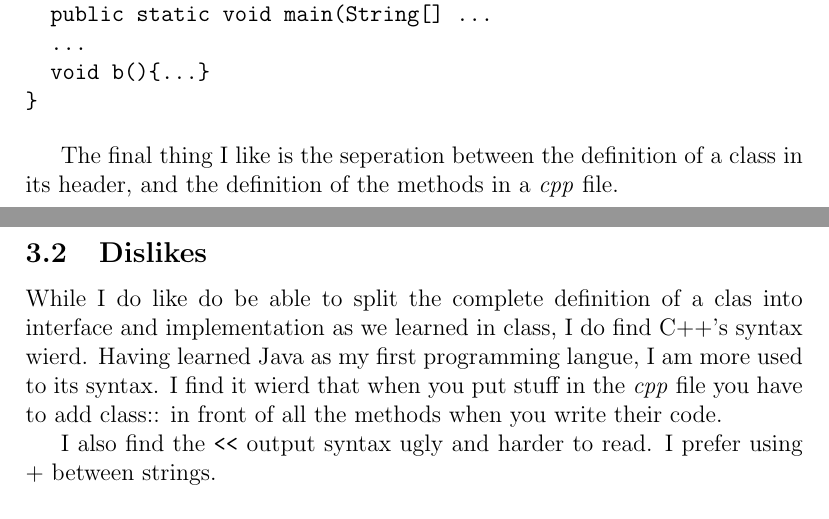
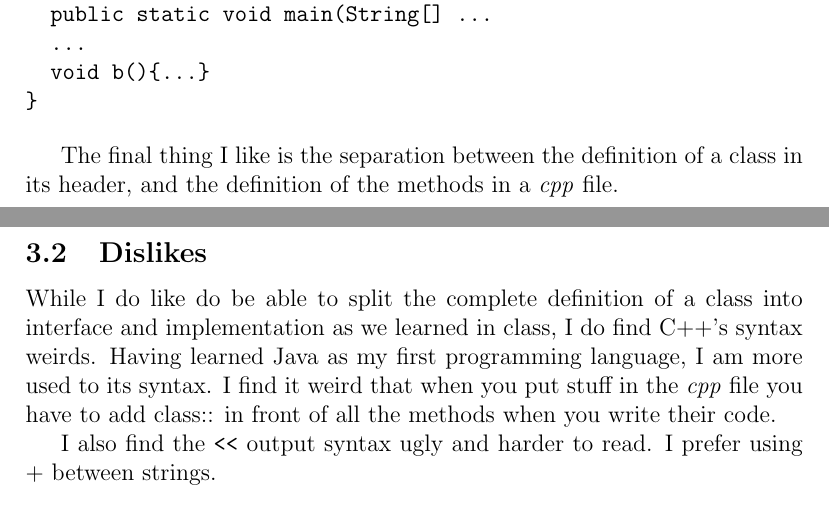
Before and after one commit to Ling/ling-analie-446, a LaTeX document (documentation/ling-report.tex): two parts of pages 2 and 3 of 3, joined at a grey line, cut so that both start at the same text. Compiled offline with pdfLaTeX.

Commit message:
Spell checking

```diff
--- a/documentation/ling-report.tex
+++ b/documentation/ling-report.tex
@@ -73,13 +73,13 @@ public class A{
 }
 \end{verbatim}
 
-The final thing I like is the seperation between the definition of a class in its header, and the definition of the methods in a \emph{cpp} file.
+The final thing I like is the separation between the definition of a class in its header, and the definition of the methods in a \emph{cpp} file.
 
 \subsection{Dislikes}
-While I do like do be able to split the complete definition of a clas into
+While I do like do be able to split the complete definition of a class into
 interface and implementation as we learned in class, I do find C++'s syntax
-wierd.  Having learned Java as my first programming langue, I am more used to
-its syntax.  I find it wierd that when you put stuff in the \emph{cpp} file you
+weirds.  Having learned Java as my first programming language, I am more used to
+its syntax.  I find it weird that when you put stuff in the \emph{cpp} file you
 have to add class:: in front of all the methods when you write their code.
 
 
```
Also changed, not shown: documentation/ling-report.tex (6 more changed lines).
